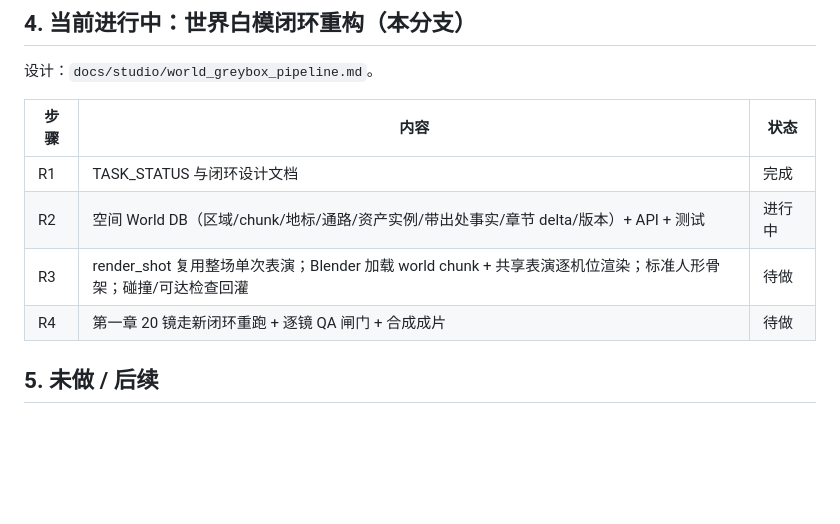
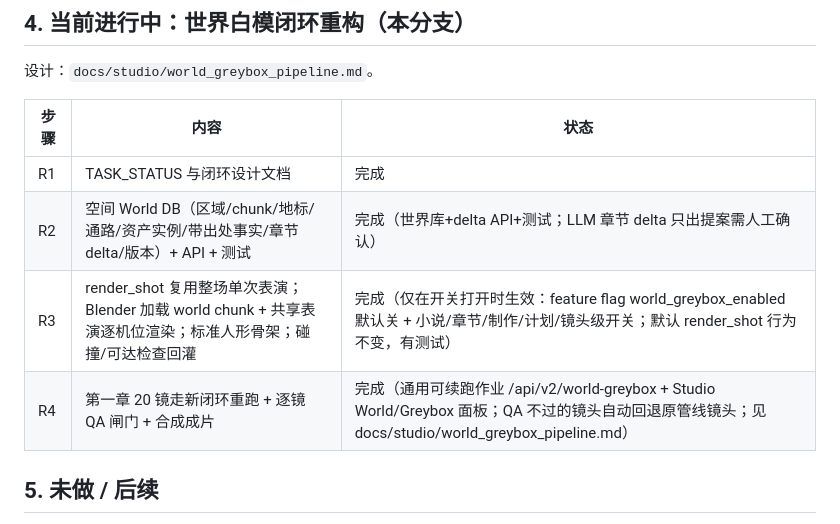
Before and after one commit to kepur/AinerVault, a Markdown page: TASK_STATUS.md, the part around the change. Drawn GitHub-style; blank space fills up the shorter version.

```diff
--- a/TASK_STATUS.md
+++ b/TASK_STATUS.md
@@ -37,9 +37,9 @@
 | 步骤 | 内容 | 状态 |
 |---|---|---|
 | R1 | TASK_STATUS 与闭环设计文档 | 完成 |
-| R2 | 空间 World DB（区域/chunk/地标/通路/资产实例/带出处事实/章节 delta/版本）+ API + 测试 | 进行中 |
-| R3 | render_shot 复用整场单次表演；Blender 加载 world chunk + 共享表演逐机位渲染；标准人形骨架；碰撞/可达检查回灌 | 待做 |
-| R4 | 第一章 20 镜走新闭环重跑 + 逐镜 QA 闸门 + 合成成片 | 待做 |
+| R2 | 空间 World DB（区域/chunk/地标/通路/资产实例/带出处事实/章节 delta/版本）+ API + 测试 | 完成（世界库+delta API+测试；LLM 章节 delta 只出提案需人工确认） |
+| R3 | render_shot 复用整场单次表演；Blender 加载 world chunk + 共享表演逐机位渲染；标准人形骨架；碰撞/可达检查回灌 | 完成（仅在开关打开时生效：feature flag world_greybox_enabled 默认关 + 小说/章节/制作/计划/镜头级开关；默认 render_shot 行为不变，有测试） |
+| R4 | 第一章 20 镜走新闭环重跑 + 逐镜 QA 闸门 + 合成成片 | 完成（通用可续跑作业 /api/v2/world-greybox + Studio World/Greybox 面板；QA 不过的镜头自动回退原管线镜头；见 docs/studio/world_greybox_pipeline.md） |
 
 ## 5. 未做 / 后续
 - NarrativeIR 事件层；WorldDelta 由 LLM 按章节自动提议（当前为结构 + 手工/脚本提议）。
```
Also changed, not shown: docs/studio/world_greybox_pipeline.md (+26 -0 lines).
